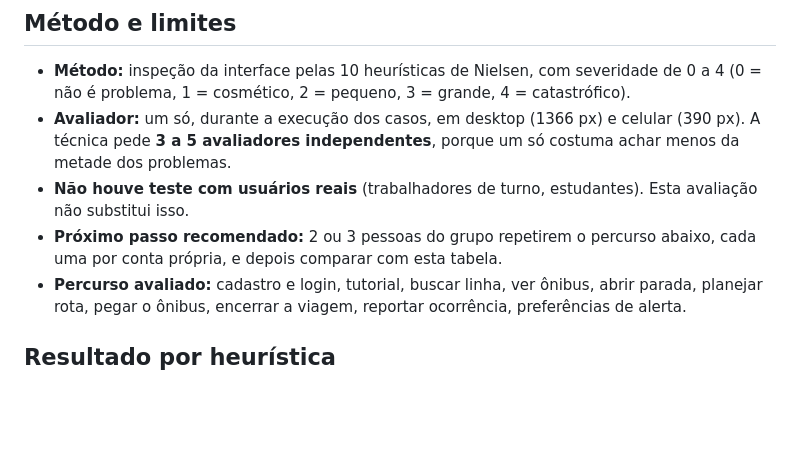
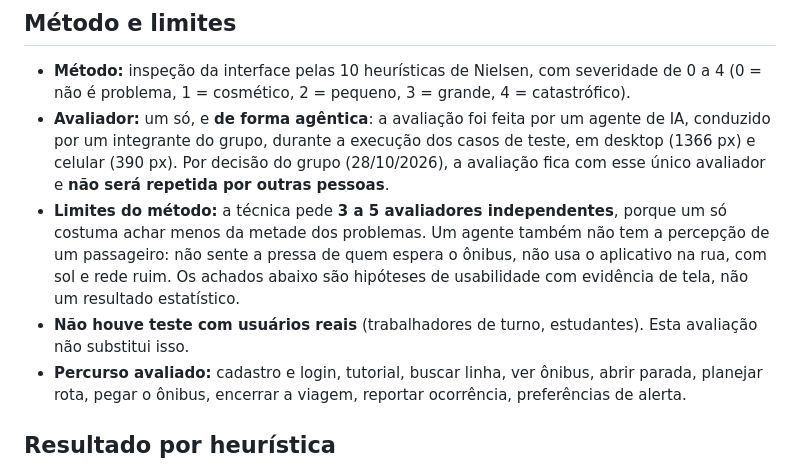
Before and after one commit to davieduardo001/tcc-ciencia-computacao-ucb, a Markdown page: docs/qa/avaliacao-usabilidade-nielsen.md, the part around the change. Rendered like a GitHub page; blank space fills up the shorter version.

Commit message:
docs(qa): usabilidade fica com um avaliador, de forma agentica, e isso e declarado como limite

```diff
--- a/docs/qa/avaliacao-usabilidade-nielsen.md
+++ b/docs/qa/avaliacao-usabilidade-nielsen.md
@@ -8,9 +8,9 @@ Teste 4.3 do roteiro de software da disciplina (Projeto de Solução Computacion
 ## Método e limites
 
 - **Método:** inspeção da interface pelas 10 heurísticas de Nielsen, com severidade de 0 a 4 (0 = não é problema, 1 = cosmético, 2 = pequeno, 3 = grande, 4 = catastrófico).
-- **Avaliador:** um só, durante a execução dos casos, em desktop (1366 px) e celular (390 px). A técnica pede **3 a 5 avaliadores independentes**, porque um só costuma achar menos da metade dos problemas.
+- **Avaliador:** um só, e **de forma agêntica**: a avaliação foi feita por um agente de IA, conduzido por um integrante do grupo, durante a execução dos casos de teste, em desktop (1366 px) e celular (390 px). Por decisão do grupo (28/10/2026), a avaliação fica com esse único avaliador e **não será repetida por outras pessoas**.
+- **Limites do método:** a técnica pede **3 a 5 avaliadores independentes**, porque um só costuma achar menos da metade dos problemas. Um agente também não tem a percepção de um passageiro: não sente a pressa de quem espera o ônibus, não usa o aplicativo na rua, com sol e rede ruim. Os achados abaixo são hipóteses de usabilidade com evidência de tela, não um resultado estatístico.
 - **Não houve teste com usuários reais** (trabalhadores de turno, estudantes). Esta avaliação não substitui isso.
-- **Próximo passo recomendado:** 2 ou 3 pessoas do grupo repetirem o percurso abaixo, cada uma por conta própria, e depois comparar com esta tabela.
 - **Percurso avaliado:** cadastro e login, tutorial, buscar linha, ver ônibus, abrir parada, planejar rota, pegar o ônibus, encerrar a viagem, reportar ocorrência, preferências de alerta.
 
 ## Resultado por heurística
```
Also changed, not shown: docs/qa/resumo-executivo.md (+3 -4 lines).
